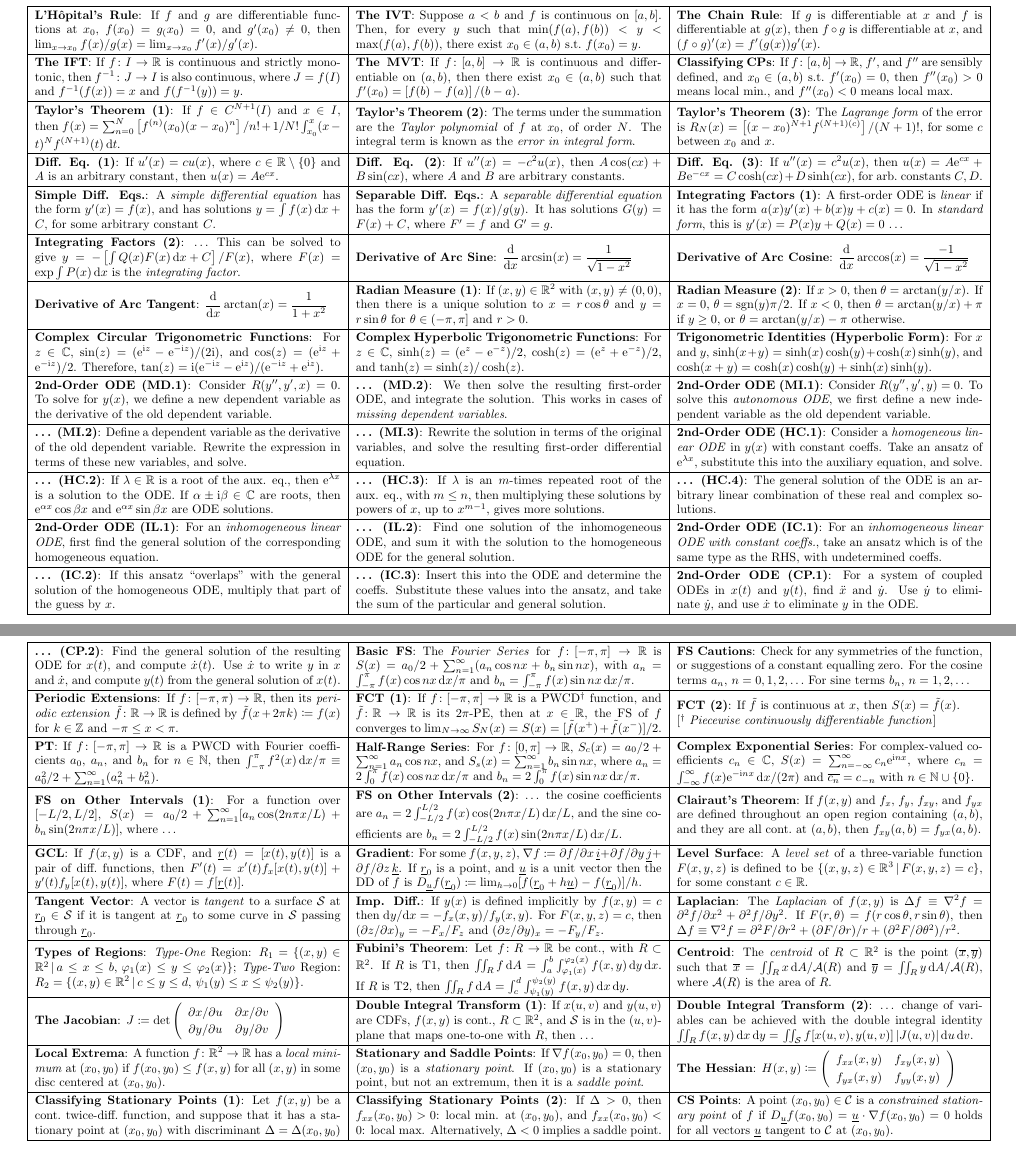
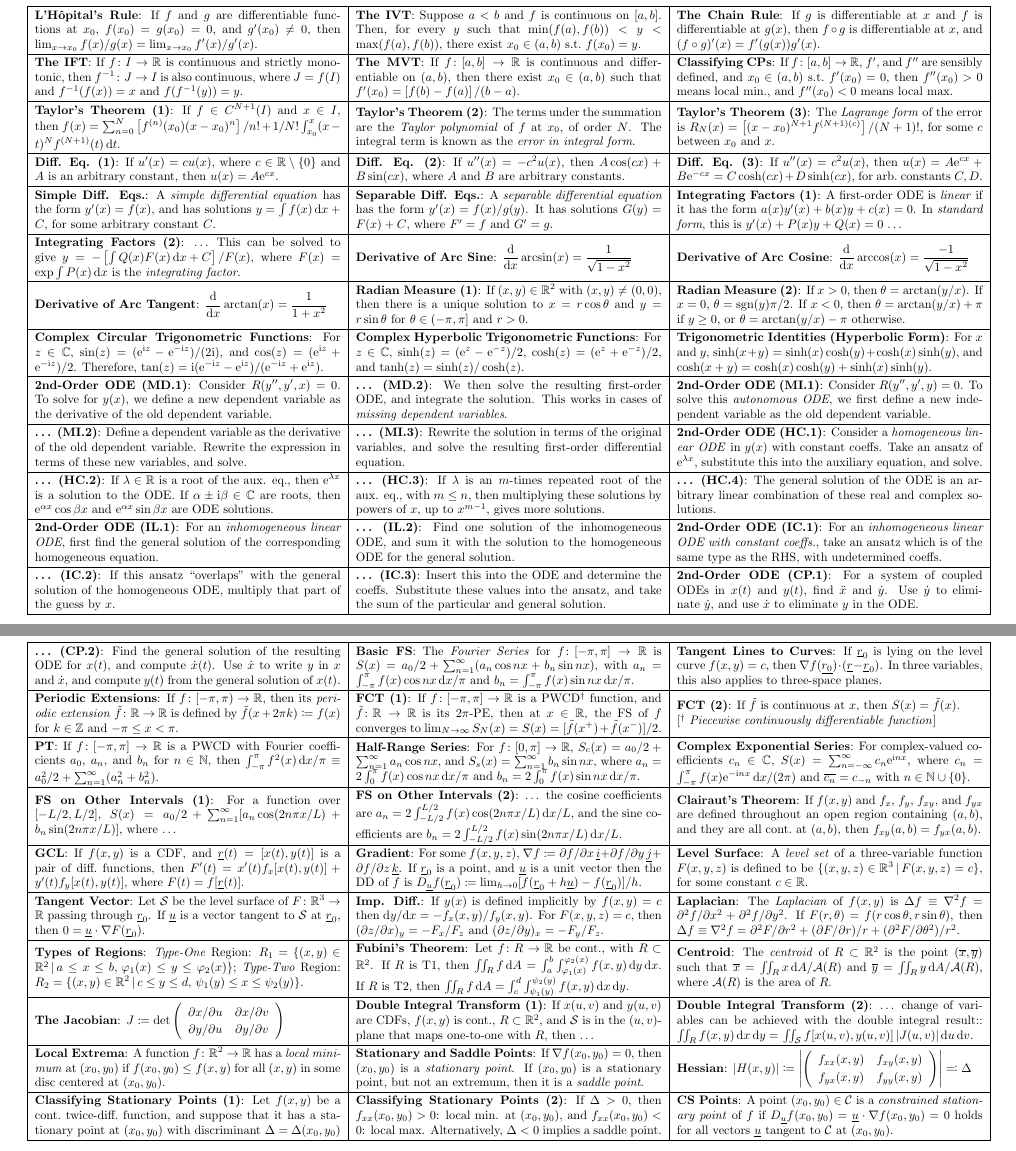
Before and after one commit to oliverdixon/exam-crib-sheets, a LaTeX document (Calculus/Calculus.tex): two parts of pages 1 and 2 of 2, joined at a grey line, cut so that both start at the same text. Compiled offline with pdfLaTeX.

Commit message:
Calculus: Added tangent line/plane notes

```diff
--- a/Calculus/Calculus.tex
+++ b/Calculus/Calculus.tex
@@ -19,7 +19,7 @@
 \textbf{L'H{\^ o}pital's Rule}:
     If
         $ f $ and $ g $ are differentiable functions at $ x_0 $,
-        $ f(x_0) = g_(x_0) = 0 $, and
+        $ f(x_0) = g(x_0) = 0 $, and
         $ g^\prime(x_0) \neq 0 $,
     then
         $ \lim_{x \to x_0} f(x) / g(x) =
@@ -143,7 +143,7 @@
     A first-order ODE is \emph{linear} if it has the form
         $ a(x)y^\prime(x) + b(x)y + c(x) = 0$.
     In \emph{standard form}, this is
-        $y^\prime(x) = P(x)y + Q(x) = 0$\ %
+        $ y^\prime(x) + P(x)y + Q(x) = 0 $\ %
     \ldots \\
 
 \hline
@@ -340,10 +340,12 @@
             f(x)\sin nx
             \,\mathconst{d}x / \pi $. &
 
-\textbf{FS Cautions}:
-    Check for any symmetries of the function, or suggestions of a constant
-    equalling zero. For the cosine terms $ a_n $, $ n = 0,1,2,\ldots $ For sine
-    terms $ b_n $, $ n = 1,2,\ldots $ \\
+\textbf{Tangent Lines to Curves}:
+    If
+        $ \vec{r}_0 $ is lying on the level curve $ f(x,y) = c $,
+    then
+        $ \nabla f(\vec{r_0}) \cdot (\vec{r} - \vec{r}_0) $.
+    In three variables, this also applies to three-space planes. \\
 
 \hline
 
@@ -407,7 +409,7 @@
         $ S(x) = \sum_{n = -\infty}^\infty
             c_n \mathconst{e}^{\mathconst{i}nx}$,
         where
-            $ c_n = \int_{-\infty}^\infty
+            $ c_n = \int_{-\pi}^\pi
                 f(x) \mathconst{e}^{-\mathconst{i}nx}
                 \,\mathconst{d}x / (2 \pi) $
         and $ \overline{c_n} = c_{-n} $ with
@@ -475,9 +477,14 @@
 \hline
 
 \textbf{Tangent Vector}:
-    A vector is \emph{tangent} to a surface $ \mathcal{S} $ at
-    $ \vec{r}_0 \in \mathcal{S} $ if it is tangent at $ \vec{r}_0 $ to some
-    curve in $ \mathcal{S} $ passing through $ \vec{r}_0 $. &
+    Let $ \mathcal{S}$ be the level surface of $ F \colon \mathbb{R}^3 \to
+    \mathbb{R} $ passing through $ \vec{r}_0 $.
+    If
+        $ \vec{u} $ is a vector tangent to $ \mathcal{S} $ at
+        $ \vec{r}_0 $,
+    then
+        $ 0 = \vec{u} \cdot \nabla F(\vec{r}_0) $. &
+
 
 \textbf{Imp. Diff.}:
     If
@@ -564,7 +571,7 @@
     then \ldots&
 
 \textbf{Double Integral Transform (2)}: \ldots\ %
-    change of variables can be achieved with the double integral identity
+    change of variables can be achieved with the double integral result::
     $ \iint_R f(x, y)
         \,\mathconst{d}x \,\mathconst{d}y = $
     $ \iint_\mathcal{S}
@@ -587,14 +594,14 @@
     If $ (x_0, y_0) $ is a stationary point, but not an extremum, then it is a
     \emph{saddle point}. &
 
-\textbf{The Hessian}:
+\textbf{Hessian}:
     \smash{$
-        H(x, y) \coloneqq \left(
+        \vert H(x, y) \vert \coloneqq \left\vert \left(
             \begin{array}{cc}
                 f_{xx}(x, y) & f_{xy}(x, y) \\
                 f_{yx}(x, y) & f_{yy}(x, y)
             \end{array}
-        \right)
+        \right) \right\vert \eqqcolon \Delta
     $} \\
 
 \hline
```
